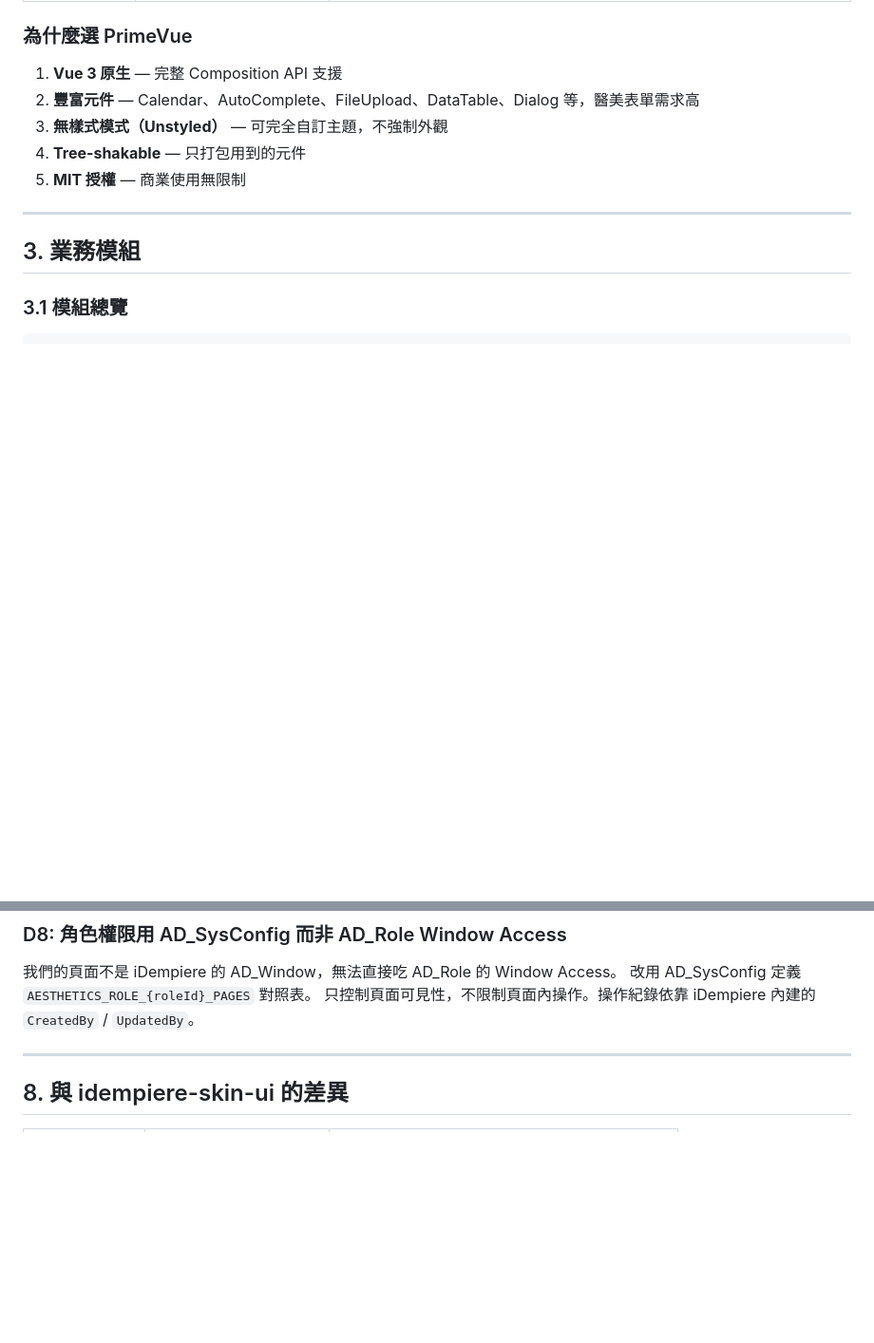
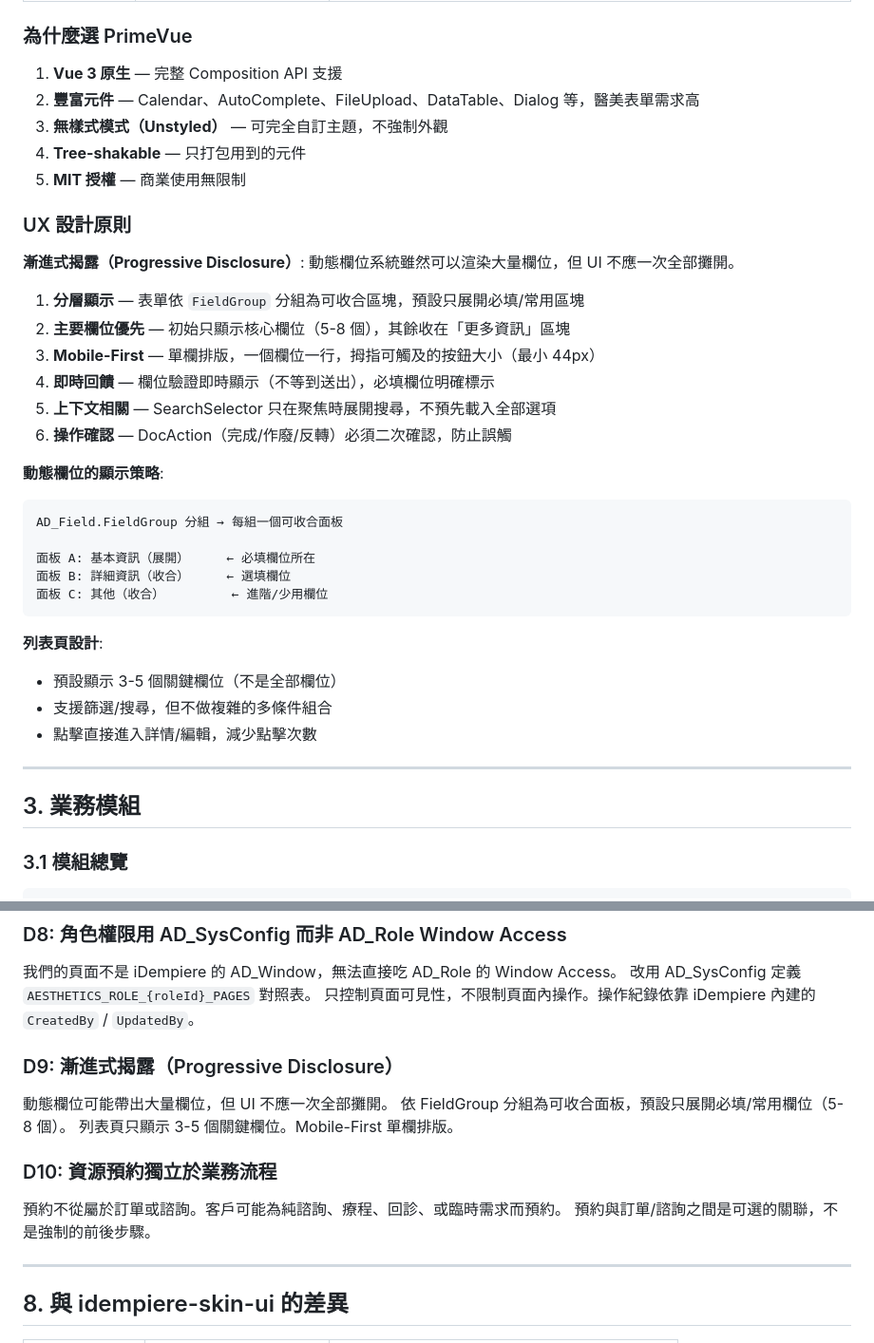
Before and after one commit to tm731531/idempiere-module-ui, a Markdown page: docs/plans/2026-02-13-aesthetics-clinic-design.md, 2 parts joined by grey strips. Shown at 95% size. Rendered like a GitHub page; blank space fills up the shorter version.

````diff
--- a/docs/plans/2026-02-13-aesthetics-clinic-design.md
+++ b/docs/plans/2026-02-13-aesthetics-clinic-design.md
@@ -49,6 +49,32 @@
 4. **Tree-shakable** — 只打包用到的元件
 5. **MIT 授權** — 商業使用無限制
 
+### UX 設計原則
+
+**漸進式揭露（Progressive Disclosure）**:
+動態欄位系統雖然可以渲染大量欄位，但 UI 不應一次全部攤開。
+
+1. **分層顯示** — 表單依 `FieldGroup` 分組為可收合區塊，預設只展開必填/常用區塊
+2. **主要欄位優先** — 初始只顯示核心欄位（5-8 個），其餘收在「更多資訊」區塊
+3. **Mobile-First** — 單欄排版，一個欄位一行，拇指可觸及的按鈕大小（最小 44px）
+4. **即時回饋** — 欄位驗證即時顯示（不等到送出），必填欄位明確標示
+5. **上下文相關** — SearchSelector 只在聚焦時展開搜尋，不預先載入全部選項
+6. **操作確認** — DocAction（完成/作廢/反轉）必須二次確認，防止誤觸
+
+**動態欄位的顯示策略**:
+```
+AD_Field.FieldGroup 分組 → 每組一個可收合面板
+
+面板 A: 基本資訊（展開）     ← 必填欄位所在
+面板 B: 詳細資訊（收合）     ← 選填欄位
+面板 C: 其他（收合）         ← 進階/少用欄位
+```
+
+**列表頁設計**:
+- 預設顯示 3-5 個關鍵欄位（不是全部欄位）
+- 支援篩選/搜尋，但不做複雜的多條件組合
+- 點擊直接進入詳情/編輯，減少點擊次數
+
 ---
 
 ## 3. 業務模組
@@ -632,6 +663,15 @@ iDempiere REST API 支援在 PUT body 中帶 `doc-action` 欄位觸發 DocAction
 改用 AD_SysConfig 定義 `AESTHETICS_ROLE_{roleId}_PAGES` 對照表。
 只控制頁面可見性，不限制頁面內操作。操作紀錄依靠 iDempiere 內建的 `CreatedBy` / `UpdatedBy`。
 
+### D9: 漸進式揭露（Progressive Disclosure）
+動態欄位可能帶出大量欄位，但 UI 不應一次全部攤開。
+依 FieldGroup 分組為可收合面板，預設只展開必填/常用欄位（5-8 個）。
+列表頁只顯示 3-5 個關鍵欄位。Mobile-First 單欄排版。
+
+### D10: 資源預約獨立於業務流程
+預約不從屬於訂單或諮詢。客戶可能為純諮詢、療程、回診、或臨時需求而預約。
+預約與訂單/諮詢之間是可選的關聯，不是強制的前後步驟。
+
 ---
 
 ## 8. 與 idempiere-skin-ui 的差異
````
Also changed, not shown: other parts of docs/plans/2026-02-13-aesthetics-clinic-design.md (+33 -28 lines).
